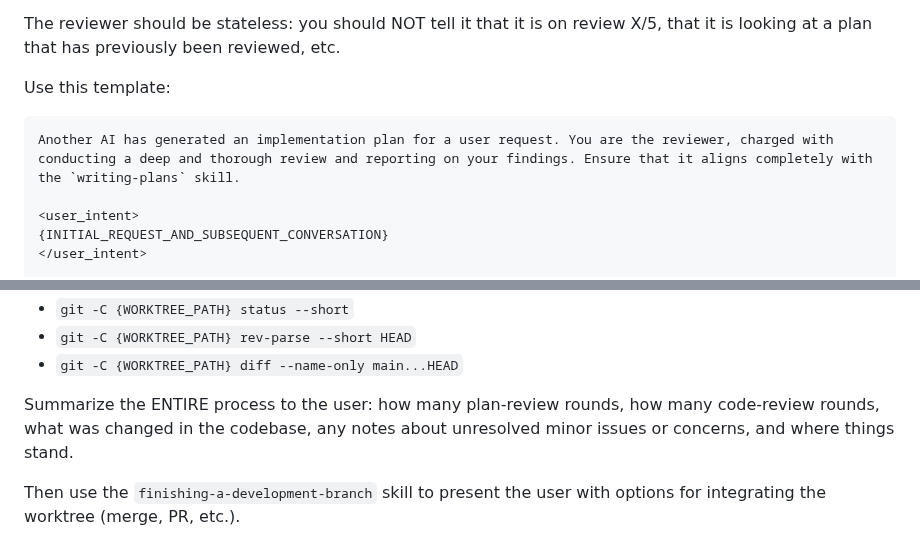
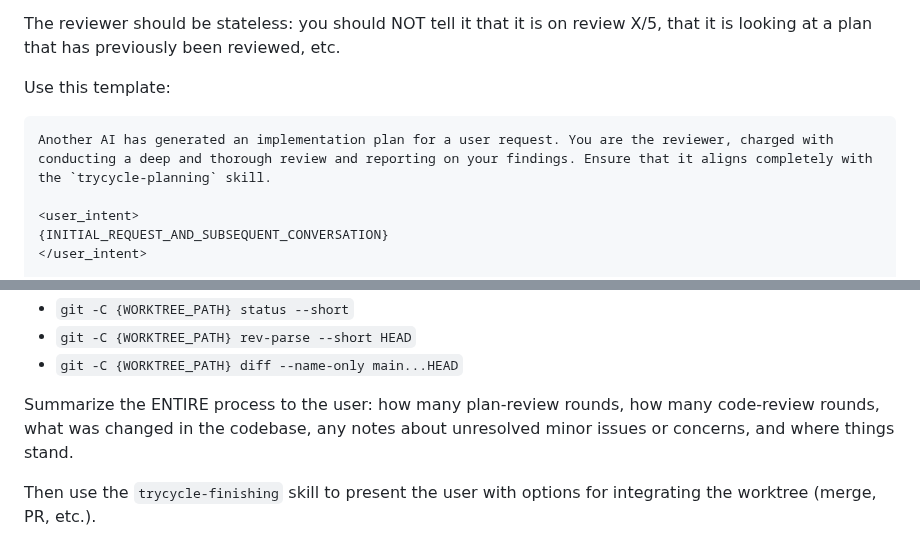
Before and after one commit to danshapiro/trycycle, a Markdown page: SKILL.md, 2 parts joined by grey strips. GitHub-like rendering.

````diff
--- a/SKILL.md
+++ b/SKILL.md
@@ -96,7 +96,7 @@ The reviewer should be stateless: you should NOT tell it that it is on review X/
 Use this template:
 
 ```text
-Another AI has generated an implementation plan for a user request. You are the reviewer, charged with conducting a deep and thorough review and reporting on your findings. Ensure that it aligns completely with the `writing-plans` skill.
+Another AI has generated an implementation plan for a user request. You are the reviewer, charged with conducting a deep and thorough review and reporting on your findings. Ensure that it aligns completely with the `trycycle-planning` skill.
 
 <user_intent>
 {INITIAL_REQUEST_AND_SUBSEQUENT_CONVERSATION}
@@ -214,4 +214,4 @@ Clean up temporary artifacts created during the loop (for example plan scratch f
 
 Summarize the ENTIRE process to the user: how many plan-review rounds, how many code-review rounds, what was changed in the codebase, any notes about unresolved minor issues or concerns, and where things stand.
 
-Then use the `finishing-a-development-branch` skill to present the user with options for integrating the worktree (merge, PR, etc.).
+Then use the `trycycle-finishing` skill to present the user with options for integrating the worktree (merge, PR, etc.).
````
Also changed, not shown: other parts of SKILL.md (+9 -9 lines).
